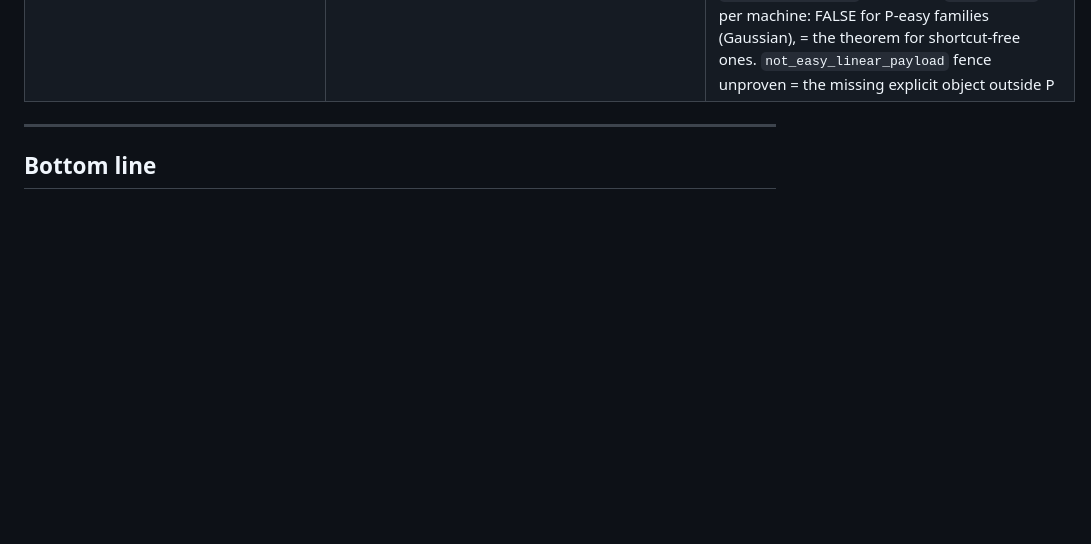
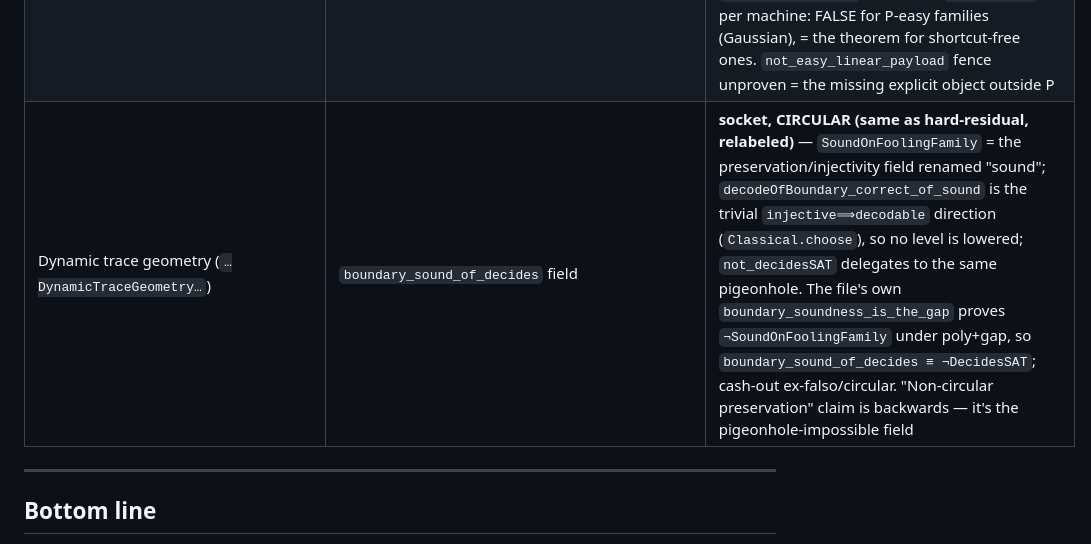
Before and after one commit to DarrenEdwards111/pall-lean, a Markdown page: PRIME_ACC0_CAPSTONE.md, the part around the change. GitHub-like rendering; blank space fills up the shorter version.

Commit message:
Ledger: classify dynamic-trace-geometry socket (d399b74a) as circular, relabeled
Audited HAL's ComputationalDepthPvsNPDynamicTraceGeometry.lean. Same circular
socket as the hard-residual one (123e8897), moved sideways one relabeling, not
down one level:
 - SoundOnFoolingFamily = the preservation/injectivity field renamed 'sound'
   (decodeOfBoundary_correct_of_sound line 72: hsound b a is exactly injective-on-
   the-fooling-family = preserves labels).
 - decodeOfBoundary_correct_of_sound is the trivial injective=>decodable direction
   (Classical.choose a preimage; correctness IS hsound). So 'construct decoder by
   quotienting cells' = 'assume soundness'; soundness <=> decodability, so no level
   was lowered.
 - not_decidesSAT (line 121) delegates to toDynamicPreservation.not_decidesSAT --
   the SAME pigeonhole as the previous socket.
 - The file's own boundary_soundness_is_the_gap (line 129) proves ¬SoundOnFooling
   Family under (card boundary <= m^k) + (m^k < 2^m). So boundary_sound_of_decides :
   DecidesSAT -> SoundOnFoolingFamily = DecidesSAT -> [impossible] = ¬DecidesSAT.
   Field ≡ ¬DecidesSAT per machine; ...ForAllMachines U ≡ ¬SATDecisionInP U; cash-out
   ex-falso/circular. The 'true non-circular preservation theorem' claim is backwards
   -- it is the pigeonhole-IMPOSSIBLE field.
Same family dichotomy: SoundOnFoolingFamily is FALSE for P-easy families (Gaussian on
Tseitin decides while its projection merges residuals) and = the theorem for shortcut-
free ones. Socket series: RHA (vacuous) -> Tseitin-RHA (vacuous+false) -> hard-residual
(circular) -> dynamic-trace-geometry (circular, relabeled). Recorded conditional/open
row. Did not modify HAL's file. Nothing here is NEXP not-subset ACC^0 or P != NP.

```diff
--- a/PRIME_ACC0_CAPSTONE.md
+++ b/PRIME_ACC0_CAPSTONE.md
@@ -60,6 +60,7 @@ All `sorry`-free, axioms ⊆ `{propext, Classical.choice, Quot.sound}`.
 | RHA extraction (`…RamanujanHolographicAmplituhedron…`) | `preservesLabels` field | **socket, provably VACUOUS** — `impossible` proves the structure self-contradictory (pigeonhole: preserve `2^m` labels in `≤ m^k < 2^m` cells); cash-out is ex-falso; Ramanujan/holographic/amplituhedron payloads are decorative `Prop` fields |
 | Tseitin-expander RHA (`…TseitinExpanderRHA…`) | `preservesTseitinLabels` field | **socket, provably VACUOUS + field FALSE** — same pigeonhole vacuity; and `preservesTseitinLabels` over all P-solvers is refuted by Gaussian elimination (Tseitin ∈ P), so the "final hard theorem" is a false statement, not an open one |
 | Hard-residual decoder extraction (`…HardResidualFamily…`) | `decode_correct_of_decides_for_hard_residuals` field | **socket, CIRCULAR (not vacuous)** — improved: conditional (`DecidesSAT →`) field, so inhabitable when `¬DecidesSAT` rather than empty. But via the built-in `not_decidesSAT` pigeonhole, `HardResidualDecoderExtractionForAllMachines U ⟺ ¬SATDecisionInP U`, so the cash-out is `(≡¬SAT∈P)→¬SAT∈P`. The field = `¬DecidesSAT` per machine: FALSE for P-easy families (Gaussian), = the theorem for shortcut-free ones. `not_easy_linear_payload` fence unproven = the missing explicit object outside P |
+| Dynamic trace geometry (`…DynamicTraceGeometry…`) | `boundary_sound_of_decides` field | **socket, CIRCULAR (same as hard-residual, relabeled)** — `SoundOnFoolingFamily` = the preservation/injectivity field renamed "sound"; `decodeOfBoundary_correct_of_sound` is the trivial `injective⟹decodable` direction (`Classical.choose`), so no level is lowered; `not_decidesSAT` delegates to the same pigeonhole. The file's own `boundary_soundness_is_the_gap` proves `¬SoundOnFoolingFamily` under poly+gap, so `boundary_sound_of_decides ≡ ¬DecidesSAT`; cash-out ex-falso/circular. "Non-circular preservation" claim is backwards — it's the pigeonhole-impossible field |
 
 ---
 
```
